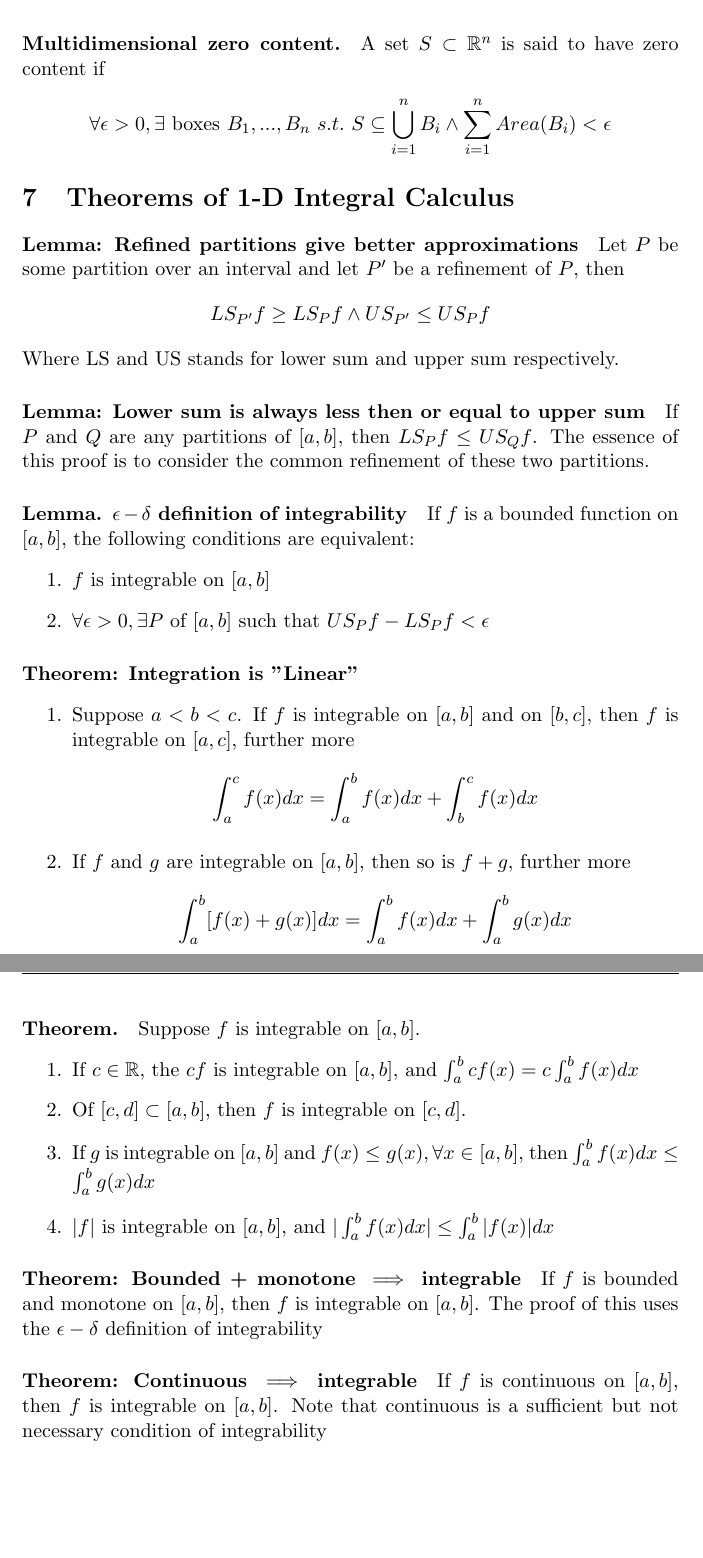
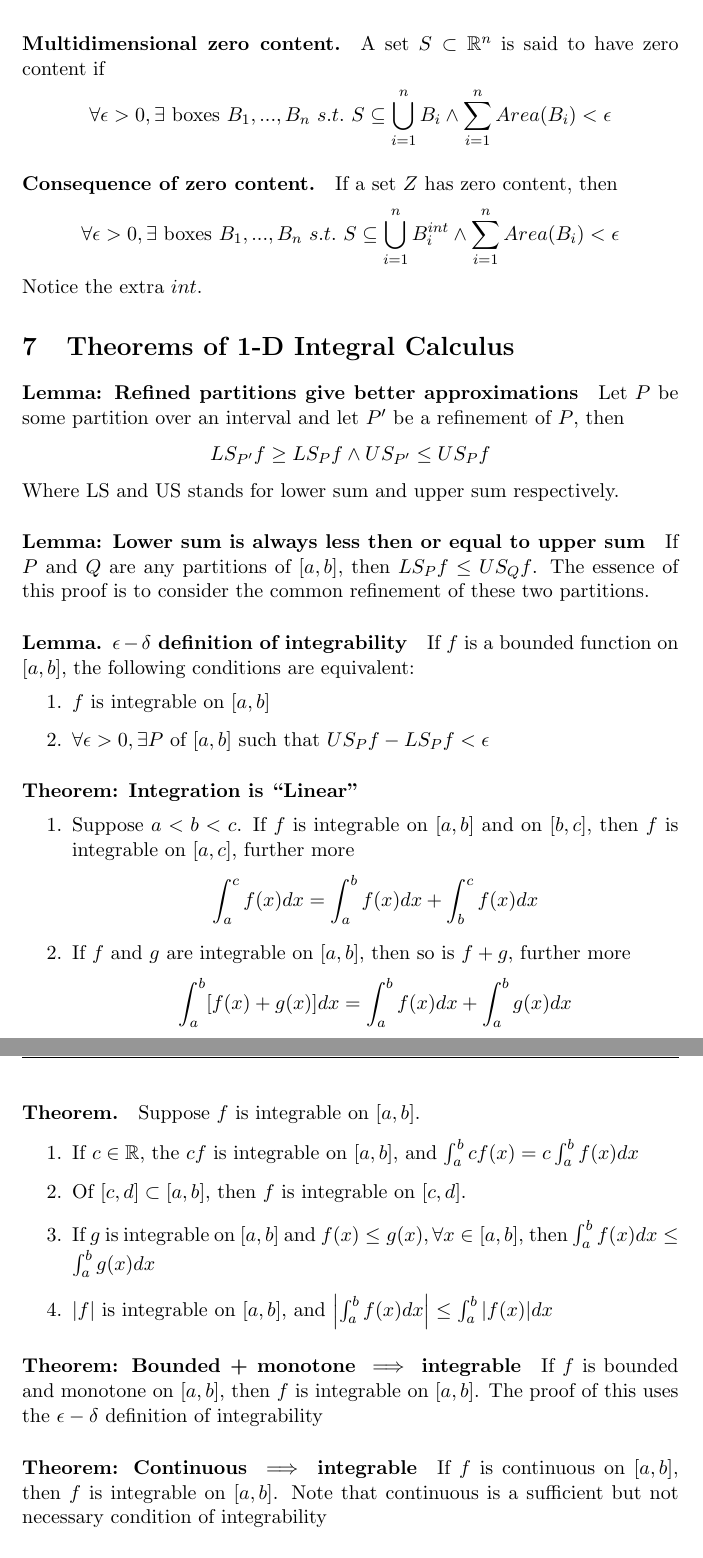
Before and after one commit to yuchenWYC/MAT237, a LaTeX document (MAT237.tex): two parts of pages 7 and 8 of 10, joined at a grey line, cut so that both start at the same text, the shorter picture padded with empty space. Compiled offline with pdfLaTeX.

Commit message:
More about zero content, fixed bug

```diff
--- a/MAT237.tex
+++ b/MAT237.tex
@@ -3,10 +3,10 @@
 % Libraries.
 \usepackage{amsmath}
 \usepackage{amssymb}
-\usepackage{pgfplots}
+% \usepackage{pgfplots}
 \usepackage{graphicx}
 \usepackage{enumitem}
-\usepackage{hyperref}
+% \usepackage{hyperref}
 \usepackage{fancyhdr}
 \usepackage{perpage}
 \usepackage{float}
@@ -196,6 +196,11 @@ $$ S = \{\tb{f}(\tb{u}): \tb{u} \in U\}$$
     \forall \epsilon > 0, \exists~\text{boxes}~B_1,...,B_n~s.t.~S\subseteq \bigcup_{i=1}^{n}B_i \wedge \sum_{i=1}^{n}{Area(B_i)} < \epsilon
 \end{equation*}
 
+\paragraph{Consequence of zero content.}If a set $Z$ has zero content, then
+\begin{equation*}
+    \forall \epsilon>0, \exists~\text{boxes}~B_1,...,B_n~s.t.~ S\subseteq \bigcup_{i=1}^{n}B^{int}_i \wedge \sum_{i=1}^{n}{Area(B_i)} < \epsilon
+\end{equation*}
+Notice the extra $int$.
 \section{Theorems of 1-D Integral Calculus}
 \paragraph{Lemma: Refined partitions give better approximations} Let $P$ be some partition over an interval and let $P'$ be a refinement of $P$, then
 \begin{equation*}
@@ -211,7 +216,7 @@ Where LS and US stands for lower sum and upper sum respectively.
     \item $\forall \epsilon > 0, \exists P$ of $[a,b]$ such that $US_Pf - LS_Pf < \epsilon$
 \end{enumerate}
 
-\paragraph{Theorem:  Integration is "Linear"}
+\paragraph{Theorem:  Integration is ``Linear"}
 \begin{enumerate}
     \item Suppose $a < b<c$. If $f$ is integrable on $[a,b]$ and on $[b,c]$, then $f$ is integrable on $[a,c]$, further more
     \begin{equation*}
@@ -228,7 +233,7 @@ Where LS and US stands for lower sum and upper sum respectively.
     \item If $c\in \mathbb{R}$, the $cf$ is integrable on $[a,b]$, and $\int_a^b cf(x) = c\int_a^bf(x)dx$
     \item Of $[c,d] \subset [a,b]$, then $f$ is integrable on $[c,d]$.
     \item If $g$ is integrable on $[a,b]$ and $f(x) \leq g(x),\forall x \in [a,b]$, then $\int_a^b f(x)dx\leq \int_a^b g(x)dx$
-    \item $|f|$ is integrable on $[a,b]$, and $|\int_a^bf(x)dx| \leq \int_a^b |f(x)|dx$
+    \item $|f|$ is integrable on $[a,b]$, and $\left|\int_a^bf(x)dx\right| \leq \int_a^b |f(x)|dx$
 \end{enumerate}
 
 \paragraph{Theorem: Bounded + monotone $\implies$ integrable} If $f$ is bounded and monotone on $[a,b]$, then $f$ is integrable on $[a,b]$. The proof of this uses the $\epsilon-\delta$ definition of integrability
```
Lines whose indentation alone changed are shown as unchanged.
